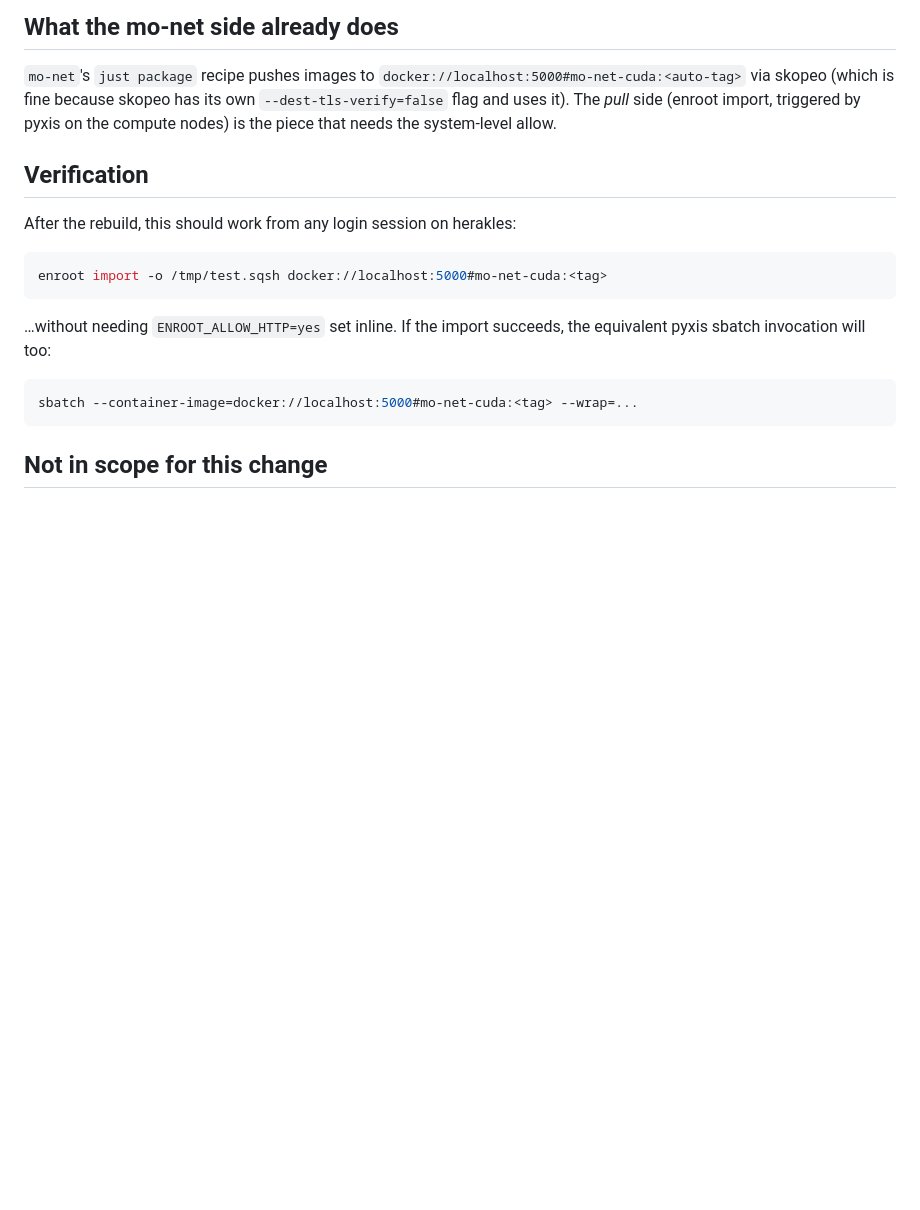
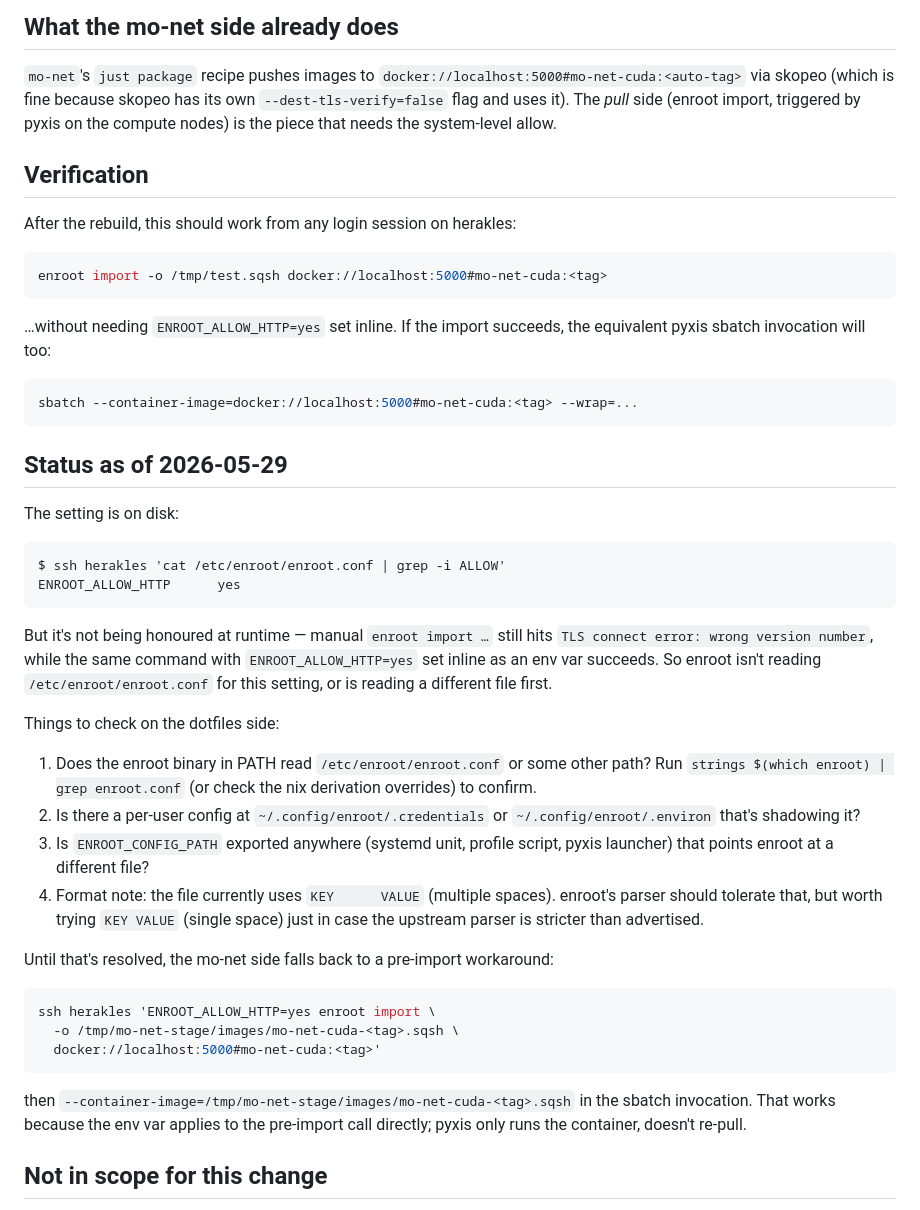
Before and after one commit to modiase/mo-net, a Markdown page: notes/herakles-enroot-config-handoff.md, the part around the change. GitHub-like rendering; blank space fills up the shorter version.

Commit message:
notes: append enroot config debug status for dotfiles handoff
The ENROOT_ALLOW_HTTP yes line was added to /etc/enroot/enroot.conf on
herakles but isn't being honoured at runtime — manual `enroot import`
still fails with the TLS error, while the same command with the env
var set inline succeeds. Capturing the diagnosis (file is on disk
but apparently not read) plus four things the dotfiles session should
check next, and the pre-import workaround the mo-net side uses
meanwhile.

````diff
--- a/notes/herakles-enroot-config-handoff.md
+++ b/notes/herakles-enroot-config-handoff.md
@@ -68,7 +68,7 @@ default HTTPS-only behaviour is the right one.
 `mo-net`'s `just package` recipe pushes images to
 `docker://localhost:5000#mo-net-cuda:<auto-tag>` via skopeo (which is fine
 because skopeo has its own `--dest-tls-verify=false` flag and uses it). The
-*pull* side (enroot import, triggered by pyxis on the compute nodes) is the
+_pull_ side (enroot import, triggered by pyxis on the compute nodes) is the
 piece that needs the system-level allow.
 
 ## Verification
@@ -86,6 +86,48 @@ the equivalent pyxis sbatch invocation will too:
 sbatch --container-image=docker://localhost:5000#mo-net-cuda:<tag> --wrap=...
 ```
 
+## Status as of 2026-05-29
+
+The setting is on disk:
+
+```
+$ ssh herakles 'cat /etc/enroot/enroot.conf | grep -i ALLOW'
+ENROOT_ALLOW_HTTP      yes
+```
+
+But it's not being honoured at runtime — manual `enroot import …` still
+hits `TLS connect error: wrong version number`, while the same command with
+`ENROOT_ALLOW_HTTP=yes` set inline as an env var succeeds. So enroot
+isn't reading `/etc/enroot/enroot.conf` for this setting, or is reading
+a different file first.
+
+Things to check on the dotfiles side:
+
+1. Does the enroot binary in PATH read `/etc/enroot/enroot.conf` or some
+   other path? Run `strings $(which enroot) | grep enroot.conf` (or check
+   the nix derivation overrides) to confirm.
+2. Is there a per-user config at `~/.config/enroot/.credentials` or
+   `~/.config/enroot/.environ` that's shadowing it?
+3. Is `ENROOT_CONFIG_PATH` exported anywhere (systemd unit, profile script,
+   pyxis launcher) that points enroot at a different file?
+4. Format note: the file currently uses `KEY      VALUE` (multiple spaces).
+   enroot's parser should tolerate that, but worth trying `KEY VALUE`
+   (single space) just in case the upstream parser is stricter than
+   advertised.
+
+Until that's resolved, the mo-net side falls back to a pre-import
+workaround:
+
+```bash
+ssh herakles 'ENROOT_ALLOW_HTTP=yes enroot import \
+  -o /tmp/mo-net-stage/images/mo-net-cuda-<tag>.sqsh \
+  docker://localhost:5000#mo-net-cuda:<tag>'
+```
+
+then `--container-image=/tmp/mo-net-stage/images/mo-net-cuda-<tag>.sqsh`
+in the sbatch invocation. That works because the env var applies to the
+pre-import call directly; pyxis only runs the container, doesn't re-pull.
+
 ## Not in scope for this change
 
 - DNS resolution for `registry.herakles.local`. Not needed since everything
````
